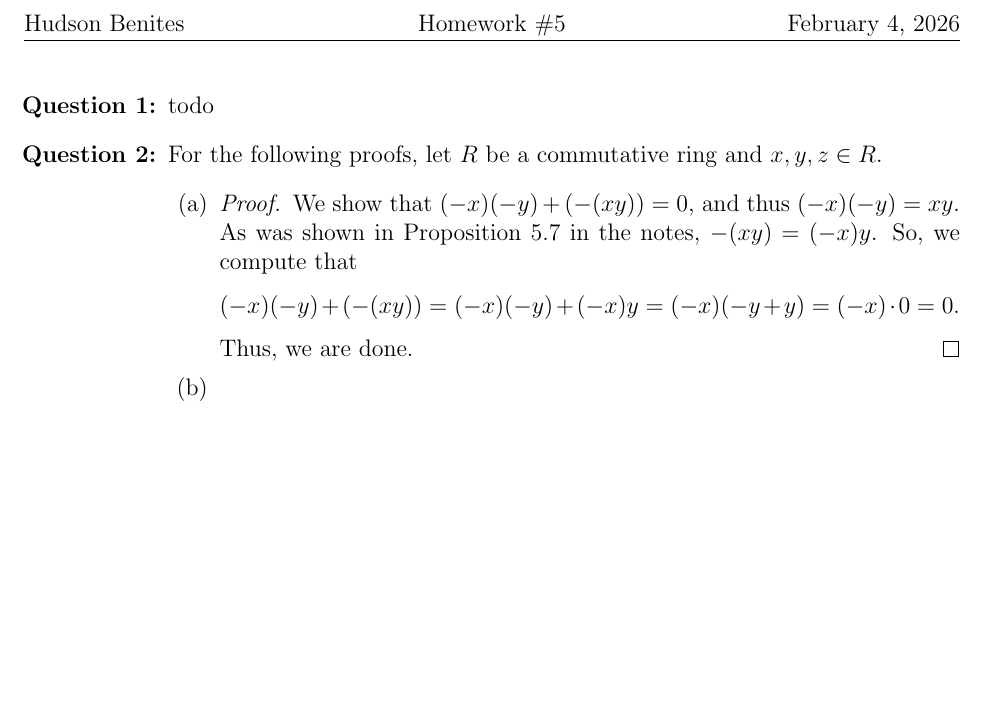
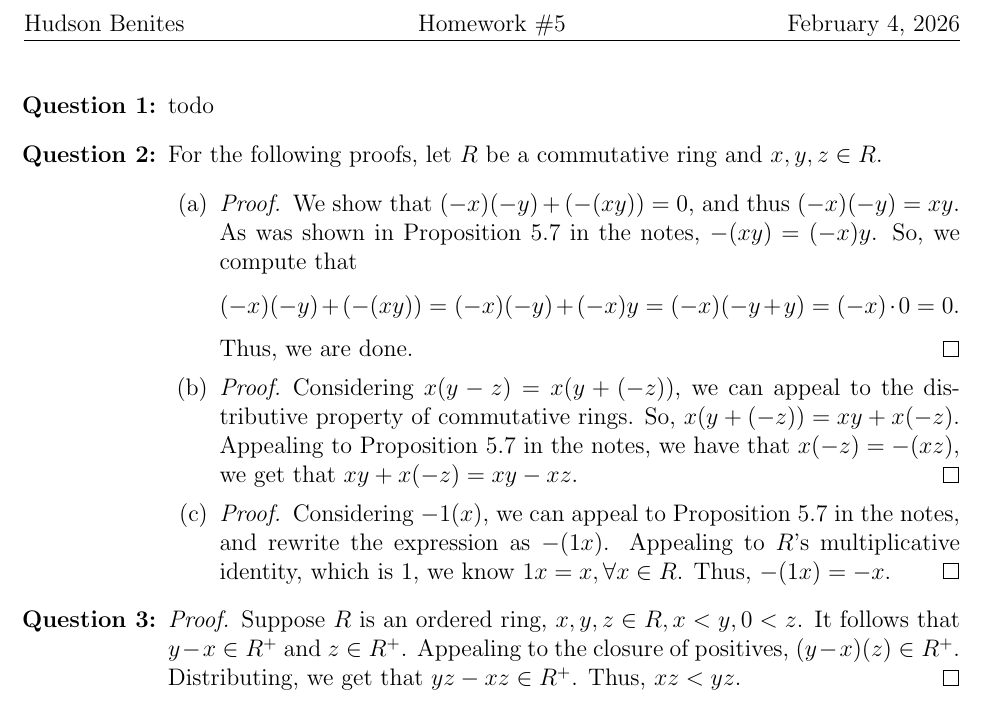
Before and after one commit to semanticss/homework, a LaTeX problem sheet (homework_5/homework_5.tex): part of the page, cut so that both start at the same text, the shorter picture padded with empty space. Compiled offline with pdfLaTeX.

Commit message:
problems 2 and 3 hw5

```diff
--- a/homework_5/homework_5.tex
+++ b/homework_5/homework_5.tex
@@ -26,10 +26,17 @@
        \item For the following proofs, let $R$ be a commutative ring and $x,y,z\in R$.\begin{itemize}
         \item[(a)] \begin{proof} We show that $(-x)(-y) + (-(xy)) = 0$, and thus $(-x)(-y)=xy$. As was shown in Proposition 5.7 in the notes, $-(xy) = (-x)y$. So, we compute that \begin{center}
             $(-x)(-y) + (-(xy)) = (-x)(-y) + (-x)y = (-x)(-y+y)=(-x)\cdot 0 = 0$.
-        \end{center} Thus, we are done.
+        \end{center} Thus, we are done. \end{proof}
+
+        \item[(b)] \begin{proof}
+            Considering $x(y-z) = x(y+(-z))$, we can appeal to the distributive property of commutative rings. So, $x(y+(-z))=xy+x(-z)$. Appealing to Proposition 5.7 in the notes, we have that $x(-z)=-(xz)$, we get that $xy+x(-z)=xy-xz$.
+            \end{proof}
+        \item[(c)] \begin{proof}
+            Considering $-1(x)$, we can appeal to Proposition 5.7 in the notes, and rewrite the expression as $-(1x)$. Appealing to $R$'s multiplicative identity, which is $1$, we know $1x = x, \forall x\in R$. Thus, $-(1x)=-x$.
         \end{proof}
-
-        \item[(b)]
        \end{itemize}
+       \item \begin{proof}
+        Suppose $R$ is an ordered ring, $x,y,z \in R, x < y, 0 < z$. It follows that $y-x\in R^+$ and $z\in R^+$. Appealing to the closure of positives, $(y-x)(z)\in R^+$. Distributing, we get that $yz-xz\in R^+$. Thus, $xz<yz$.
+       \end{proof}
 \end{enumerate}
 \end{document}
```
Also changed, not shown: homework_4/homework_4.tex (+3 -8 lines), homework_4/homework_4.pdf, homework_5/homework_5.pdf, homework_questions/Homework 5.pdf (added).
